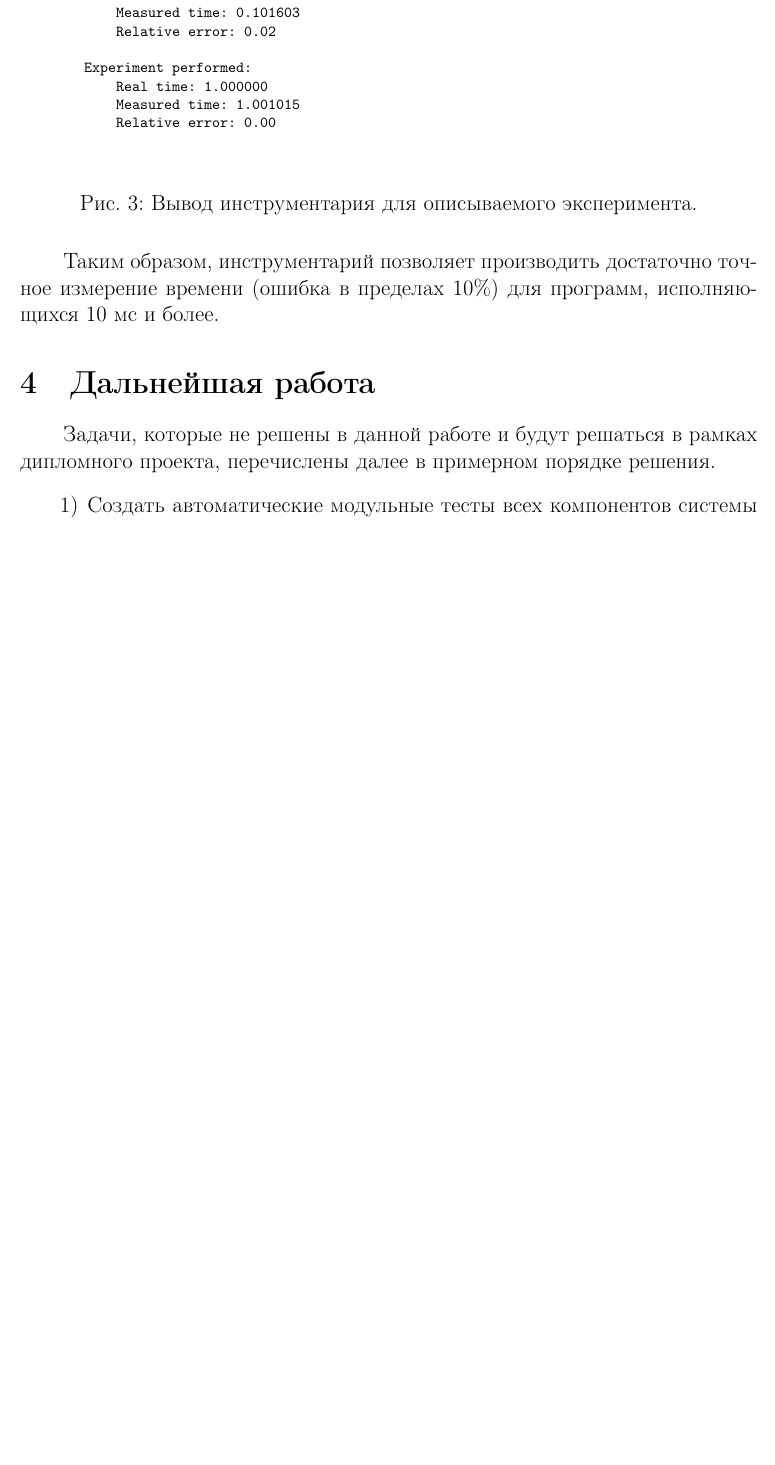
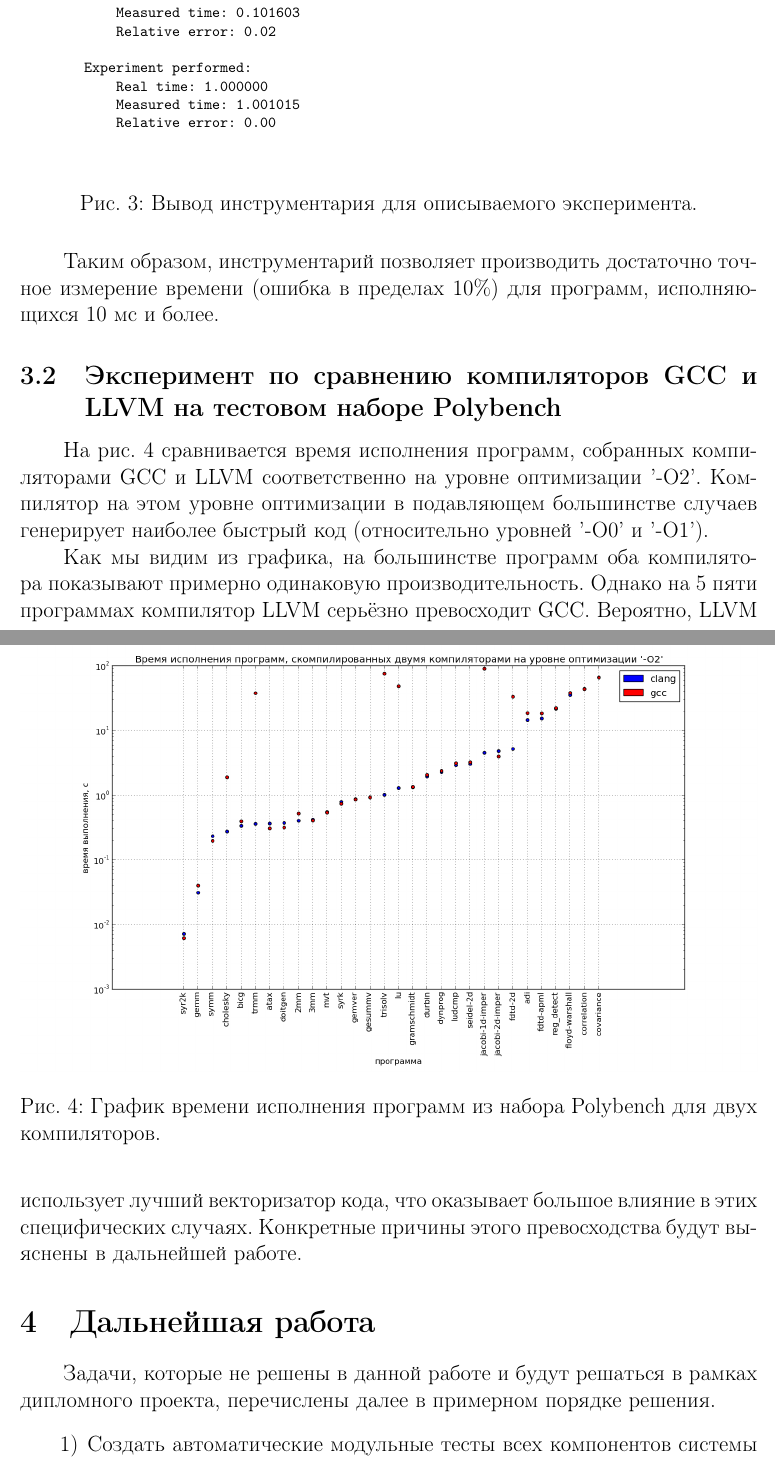
Before and after one commit to mkpankov/adaptor, a LaTeX document (course11/descr/src/latex/CourseReport.tex, which reads course11/descr/src/latex/CourseReport-Experiment.tex): part of page 18 of 21 before the commit and two parts of pages 18 and 19 of 21 after it, the two joined at a grey line, cut so that both start at the same text, the shorter picture padded with empty space. Compiled offline with pdfLaTeX.

Commit message:
Дописана глава про эксперименты

```diff
--- a/course11/descr/src/latex/CourseReport-Experiment.tex
+++ b/course11/descr/src/latex/CourseReport-Experiment.tex
@@ -69,3 +69,15 @@
 \end{figure}
 
 Таким образом, инструментарий позволяет производить достаточно точное измерение времени (ошибка в пределах 10\%) для программ, исполняющихся 10 мс и более.
+
+
+\subsection{Эксперимент по сравнению компиляторов GCC и LLVM на тестовом наборе Polybench}
+На рис. \ref{img:gcc-vs-clang} сравнивается время исполнения программ, собранных компиляторами GCC и LLVM соответственно на уровне оптимизации '-O2'. Компилятор на этом уровне оптимизации в подавляющем большинстве случаев генерирует наиболее быстрый код (относительно уровней '-O0' и '-O1').
+
+\begin{figure}
+    \center{\includegraphics[width=1\linewidth]{gcc-vs-clang}}
+    \caption{График времени исполнения программ из набора Polybench для двух компиляторов.}
+    \label{img:gcc-vs-clang}
+\end{figure}
+
+Как мы видим из графика, на большинстве программ оба компилятора показывают примерно одинаковую производительность. Однако на 5 пяти программах компилятор LLVM серьёзно превосходит GCC. Вероятно, LLVM использует лучший векторизатор кода, что оказывает большое влияние в этих специфических случаях. Конкретные причины этого превосходства будут выяснены в дальнейшей работе.
```
Also changed, not shown: course11/descr/src/latex/CourseReport-Experiment.tex (4 more changed lines).
